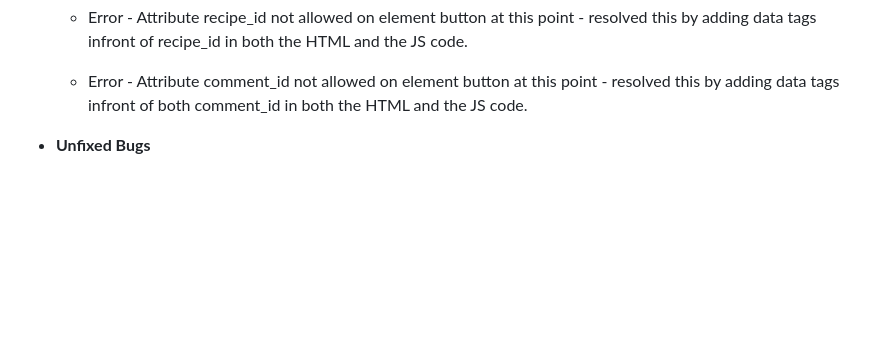
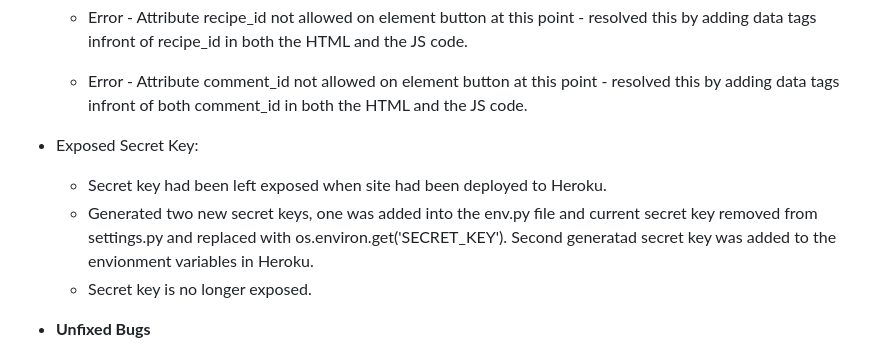
Before and after one commit to cgalpin92/pp4_django_project_baking_bliss, a Markdown page: README.md, the part around the change. Rendered like a GitHub page; blank space fills up the shorter version.

Commit message:
update README.md with Secret Key error fix

```diff
--- a/README.md
+++ b/README.md
@@ -475,6 +475,11 @@
     - Error - Attribute recipe_id not allowed on element button at this point - resolved this by adding data tags infront of recipe_id in both the HTML and the JS code.
     - Error - Attribute comment_id not allowed on element button at this point - resolved this by adding data tags infront of both comment_id in both the HTML and the JS code.
 
+  - Exposed Secret Key:
+
+    - Secret key had been left exposed when site had been deployed to Heroku.
+    - Generated two new secret keys, one was added into the env.py file and current secret key removed from settings.py and replaced with os.environ.get('SECRET_KEY'). Second generatad secret key was added to the envionment variables in Heroku.
+    - Secret key is no longer exposed.
 
   - __Unfixed Bugs__
 
```
